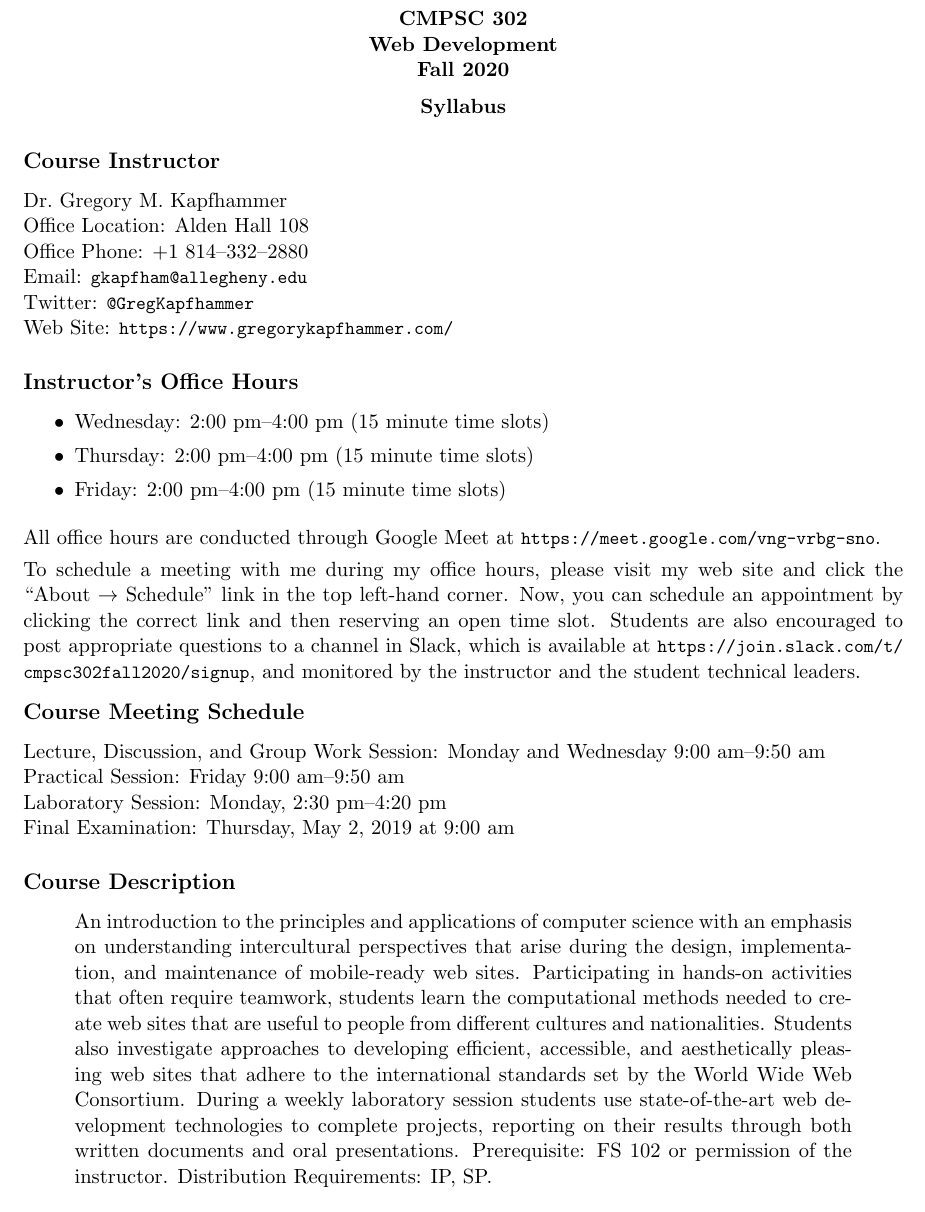
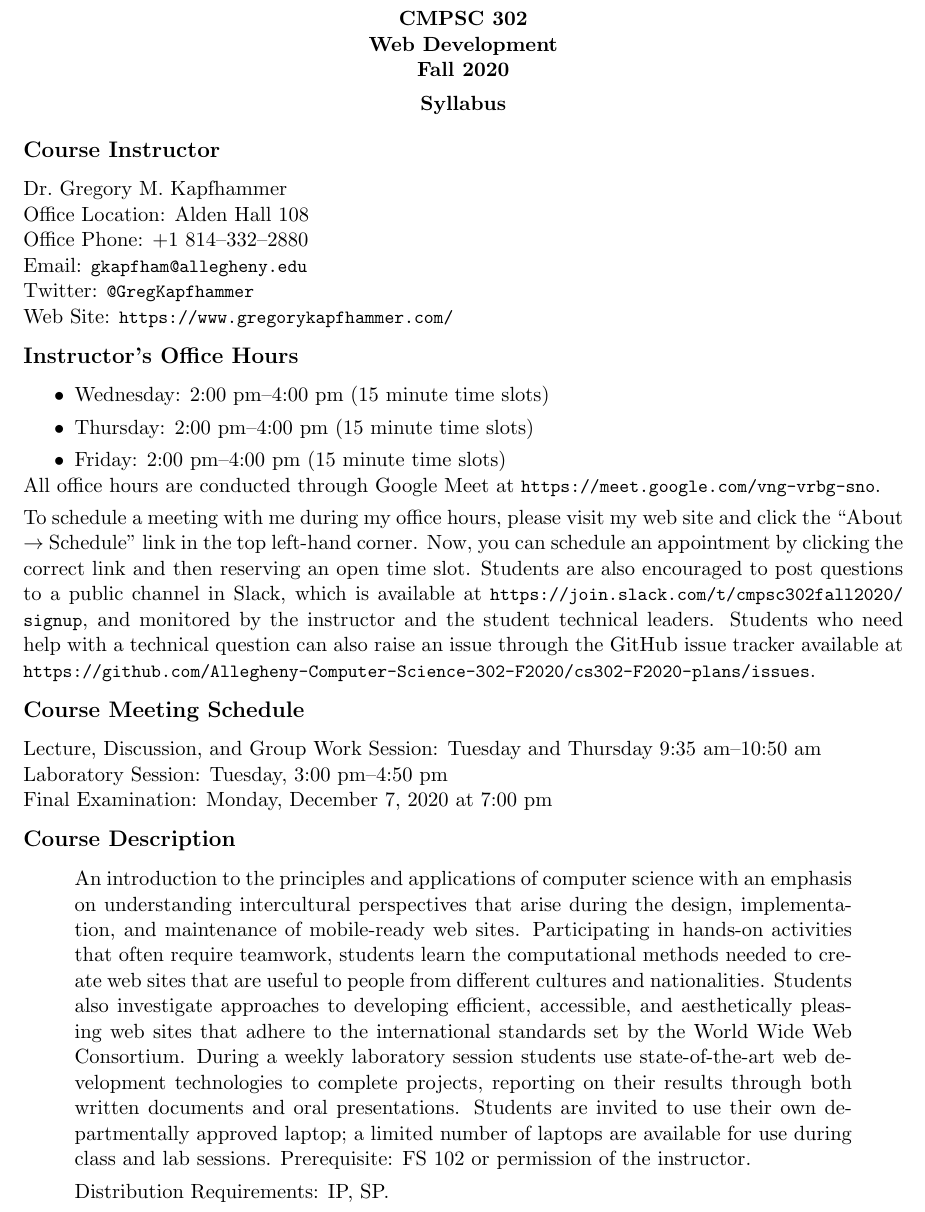
Before and after one commit to Allegheny-Computer-Science-302-F2020/cs302-F2020-syllabus, a LaTeX document (cs302F2020_syllabus.tex): part of page 1 of 6, cut so that both start at the same text. Compiled offline with pdfLaTeX.

Commit message:
Revise the content on the first page to ensure that everything fits.

```diff
--- a/cs302F2020_syllabus.tex
+++ b/cs302F2020_syllabus.tex
@@ -64,13 +64,18 @@
 
 \syllabustitle{Syllabus}
 
+\vspace*{-.15in}
+
 \subsection*{Course Instructor}
+
 Dr.\ Gregory M.\ Kapfhammer\\
 \noindent Office Location: Alden Hall 108 \\
 \noindent Office Phone: +1 814--332--2880 \\
 \noindent Email: \url{gkapfham@allegheny.edu} \\
 \noindent Twitter: \url{@GregKapfhammer} \\
 \noindent Web Site: \url{https://www.gregorykapfhammer.com/}
+
+\vspace*{-.1in}
 
 \subsection*{Instructor's Office Hours}
 
@@ -86,6 +91,8 @@ Dr.\ Gregory M.\ Kapfhammer\\
 
 \end{itemize}
 
+\vspace*{-.1in}
+
 \noindent All office hours are conducted through Google Meet at
 \url{https://meet.google.com/vng-vrbg-sno}.
 
@@ -95,18 +102,22 @@ Dr.\ Gregory M.\ Kapfhammer\\
 web site and click the ``About $\rightarrow$ Schedule'' link in the top
 left-hand corner. Now, you can schedule an appointment by clicking the correct
 link and then reserving an open time slot. Students are also encouraged to post
-appropriate questions to a channel in Slack, which is available at
+questions to a public channel in Slack, which is available at
 \url{https://join.slack.com/t/cmpsc302fall2020/signup}, and monitored by the
-instructor and the student technical leaders.
+instructor and the student technical leaders. Students who need help with a
+technical question can also raise an issue through the GitHub issue tracker
+available at
+\url{https://github.com/Allegheny-Computer-Science-302-F2020/cs302-F2020-plans/issues}.
 
 \vspace*{-.1in}
 
 \subsection*{Course Meeting Schedule}
 
-Lecture, Discussion, and Group Work Session: Monday and Wednesday 9:00 am--9:50 am \\
-Practical Session: Friday 9:00 am--9:50 am \\
-Laboratory Session: Monday, 2:30 pm--4:20 pm \\
-Final Examination: Thursday, May 2, 2019 at 9:00 am
+Lecture, Discussion, and Group Work Session: Tuesday and Thursday 9:35 am--10:50 am \\
+Laboratory Session: Tuesday, 3:00 pm--4:50 pm \\
+Final Examination: Monday, December 7, 2020 at 7:00 pm
+
+\vspace*{-.1in}
 
 \subsection*{Course Description}
 
@@ -122,8 +133,12 @@ developing efficient, accessible, and aesthetically pleasing web sites that
 adhere to the international standards set by the World Wide Web Consortium.
 During a weekly laboratory session students use state-of-the-art web development
 technologies to complete projects, reporting on their results through both
-written documents and oral presentations. Prerequisite: FS 102 or permission of
-the instructor. Distribution Requirements: IP, SP. \@ \\
+written documents and oral presentations. Students are invited to use their own
+departmentally approved laptop; a limited number of laptops are available for
+use during class and lab sessions. Prerequisite: FS 102 or permission of the
+instructor.
+
+Distribution Requirements: IP, SP. \@ \\
 
 \end{quote}
 
```
